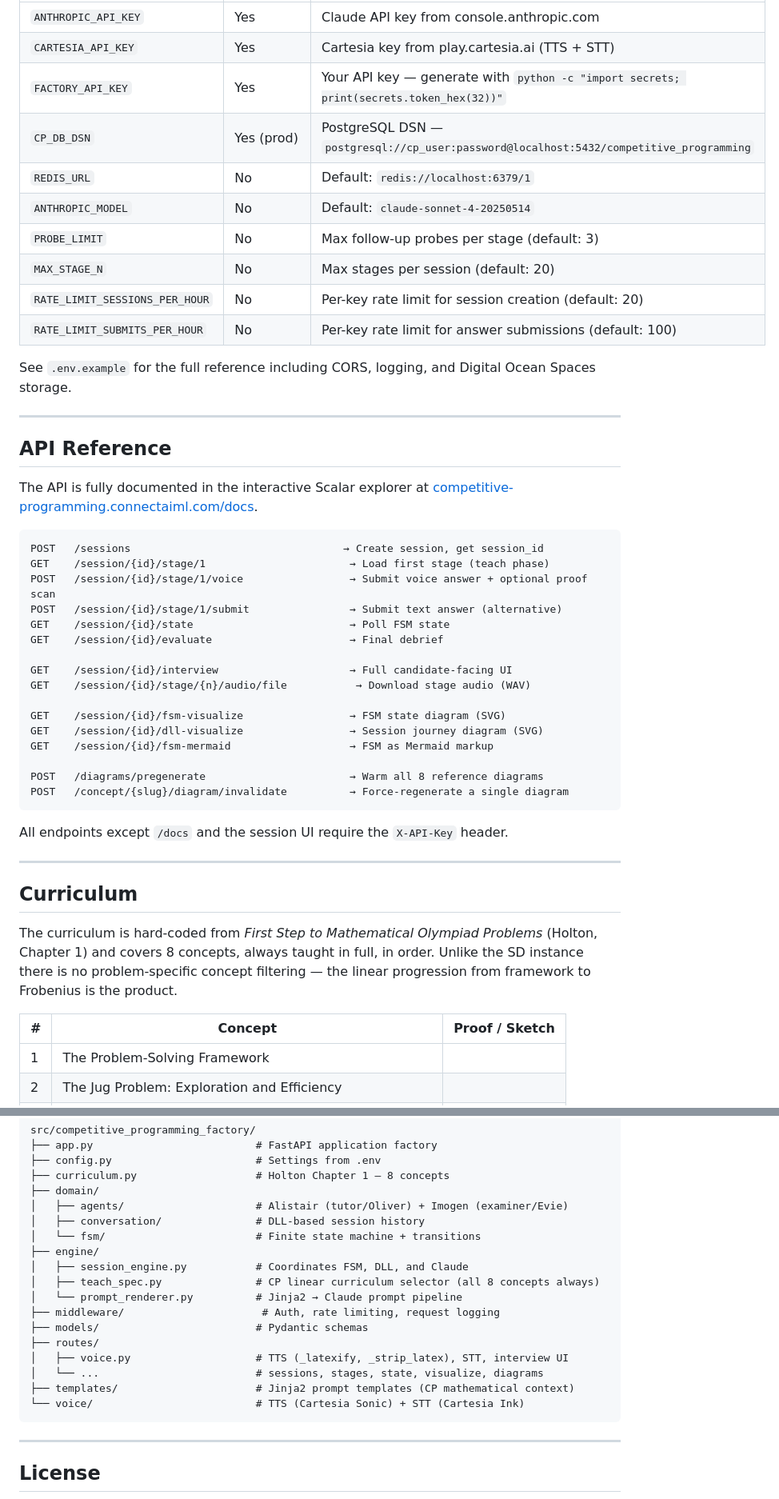
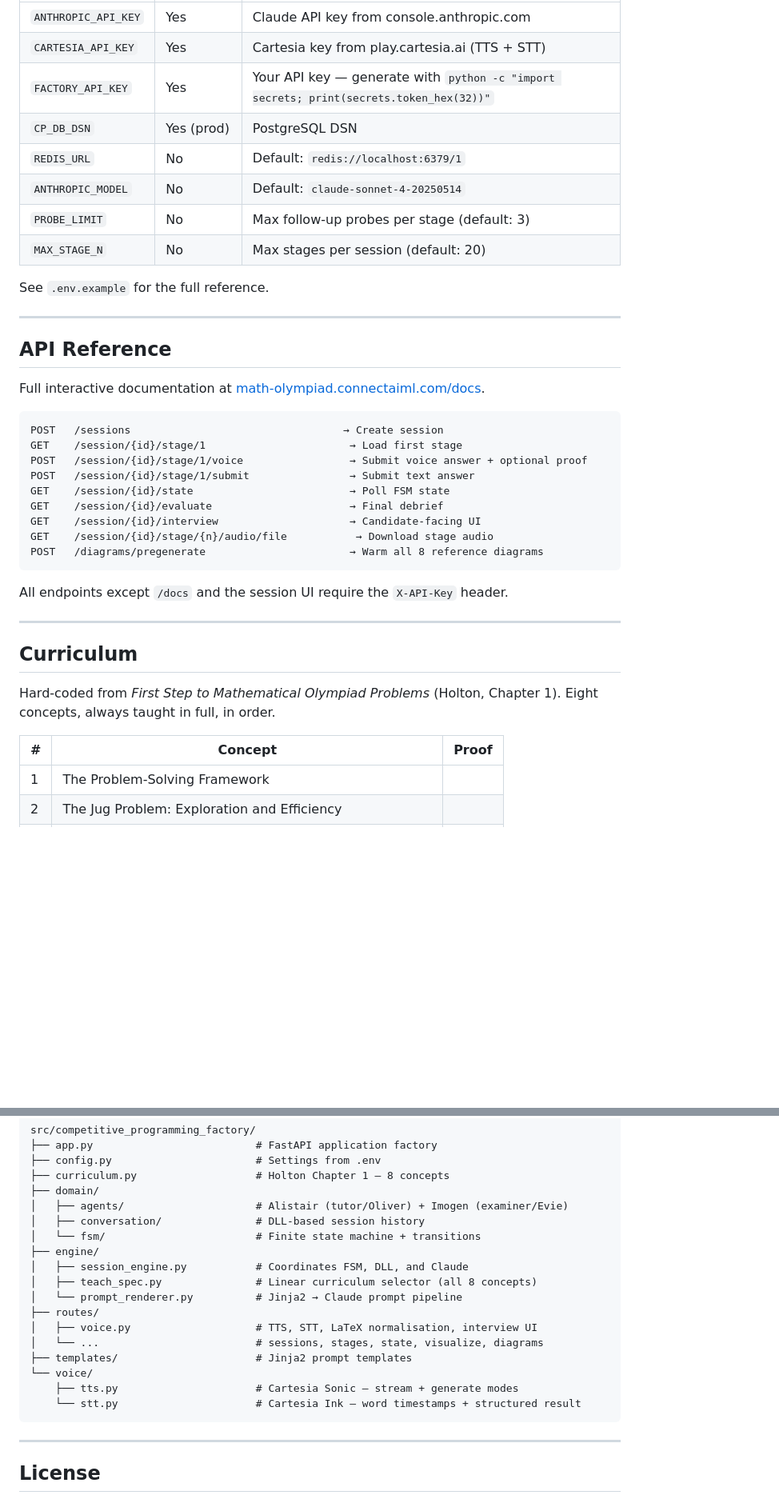
Before and after one commit to martinhewing/mathematical-olympiad-factory, a Markdown page: README.md, 2 parts joined by grey strips. Shown at 80% size. GitHub-like rendering; blank space fills up the shorter version.

````diff
--- a/README.md
+++ b/README.md
@@ -227,39 +231,30 @@ All configuration lives in `.env`. Three keys are required; everything else has
 | `ANTHROPIC_API_KEY` | Yes | Claude API key from console.anthropic.com |
 | `CARTESIA_API_KEY` | Yes | Cartesia key from play.cartesia.ai (TTS + STT) |
 | `FACTORY_API_KEY` | Yes | Your API key — generate with `python -c "import secrets; print(secrets.token_hex(32))"` |
-| `CP_DB_DSN` | Yes (prod) | PostgreSQL DSN — `postgresql://cp_user:password@localhost:5432/competitive_programming` |
+| `CP_DB_DSN` | Yes (prod) | PostgreSQL DSN |
 | `REDIS_URL` | No | Default: `redis://localhost:6379/1` |
 | `ANTHROPIC_MODEL` | No | Default: `claude-sonnet-4-20250514` |
 | `PROBE_LIMIT` | No | Max follow-up probes per stage (default: 3) |
 | `MAX_STAGE_N` | No | Max stages per session (default: 20) |
-| `RATE_LIMIT_SESSIONS_PER_HOUR` | No | Per-key rate limit for session creation (default: 20) |
-| `RATE_LIMIT_SUBMITS_PER_HOUR` | No | Per-key rate limit for answer submissions (default: 100) |
 
-See `.env.example` for the full reference including CORS, logging, and Digital Ocean Spaces storage.
+See `.env.example` for the full reference.
 
 ---
 
 ## API Reference
 
-The API is fully documented in the interactive Scalar explorer at [competitive-programming.connectaiml.com/docs](https://competitive-programming.connectaiml.com/docs).
+Full interactive documentation at [math-olympiad.connectaiml.com/docs](https://math-olympiad.connectaiml.com/docs).
 
 ```
-POST   /sessions                                  → Create session, get session_id
-GET    /session/{id}/stage/1                       → Load first stage (teach phase)
-POST   /session/{id}/stage/1/voice                 → Submit voice answer + optional proof scan
-POST   /session/{id}/stage/1/submit                → Submit text answer (alternative)
+POST   /sessions                                  → Create session
+GET    /session/{id}/stage/1                       → Load first stage
+POST   /session/{id}/stage/1/voice                 → Submit voice answer + optional proof
+POST   /session/{id}/stage/1/submit                → Submit text answer
 GET    /session/{id}/state                         → Poll FSM state
 GET    /session/{id}/evaluate                      → Final debrief
-
-GET    /session/{id}/interview                     → Full candidate-facing UI
-GET    /session/{id}/stage/{n}/audio/file           → Download stage audio (WAV)
-
-GET    /session/{id}/fsm-visualize                 → FSM state diagram (SVG)
-GET    /session/{id}/dll-visualize                 → Session journey diagram (SVG)
-GET    /session/{id}/fsm-mermaid                   → FSM as Mermaid markup
-
+GET    /session/{id}/interview                     → Candidate-facing UI
+GET    /session/{id}/stage/{n}/audio/file           → Download stage audio
 POST   /diagrams/pregenerate                       → Warm all 8 reference diagrams
-POST   /concept/{slug}/diagram/invalidate          → Force-regenerate a single diagram
 ```
 
 All endpoints except `/docs` and the session UI require the `X-API-Key` header.
@@ -268,10 +263,10 @@ All endpoints except `/docs` and the session UI require the `X-API-Key` header.
 
 ## Curriculum
 
-The curriculum is hard-coded from *First Step to Mathematical Olympiad Problems* (Holton, Chapter 1) and covers 8 concepts, always taught in full, in order. Unlike the SD instance there is no problem-specific concept filtering — the linear progression from framework to Frobenius is the product.
+Hard-coded from *First Step to Mathematical Olympiad Problems* (Holton, Chapter 1). Eight concepts, always taught in full, in order.
 
-| # | Concept | Proof / Sketch |
-|---|---------|:--------------:|
+| # | Concept | Proof |
+|---|---------|:-----:|
 | 1 | The Problem-Solving Framework | |
 | 2 | The Jug Problem: Exploration and Efficiency | |
 | 3 | Bézout's Identity and Integer Linear Combinations | ✓ |
@@ -388,15 +394,15 @@ src/competitive_programming_factory/
 │   └── fsm/                        # Finite state machine + transitions
 ├── engine/
 │   ├── session_engine.py           # Coordinates FSM, DLL, and Claude
-│   ├── teach_spec.py               # CP linear curriculum selector (all 8 concepts always)
+│   ├── teach_spec.py               # Linear curriculum selector (all 8 concepts)
 │   └── prompt_renderer.py          # Jinja2 → Claude prompt pipeline
-├── middleware/                      # Auth, rate limiting, request logging
-├── models/                         # Pydantic schemas
 ├── routes/
-│   ├── voice.py                    # TTS (_latexify, _strip_latex), STT, interview UI
+│   ├── voice.py                    # TTS, STT, LaTeX normalisation, interview UI
 │   └── ...                         # sessions, stages, state, visualize, diagrams
-├── templates/                      # Jinja2 prompt templates (CP mathematical context)
-└── voice/                          # TTS (Cartesia Sonic) + STT (Cartesia Ink)
+├── templates/                      # Jinja2 prompt templates
+└── voice/
+    ├── tts.py                      # Cartesia Sonic — stream + generate modes
+    └── stt.py                      # Cartesia Ink — word timestamps + structured result
 ```
 
 ---
````
Also changed, not shown: other parts of README.md (+96 -81 lines).
